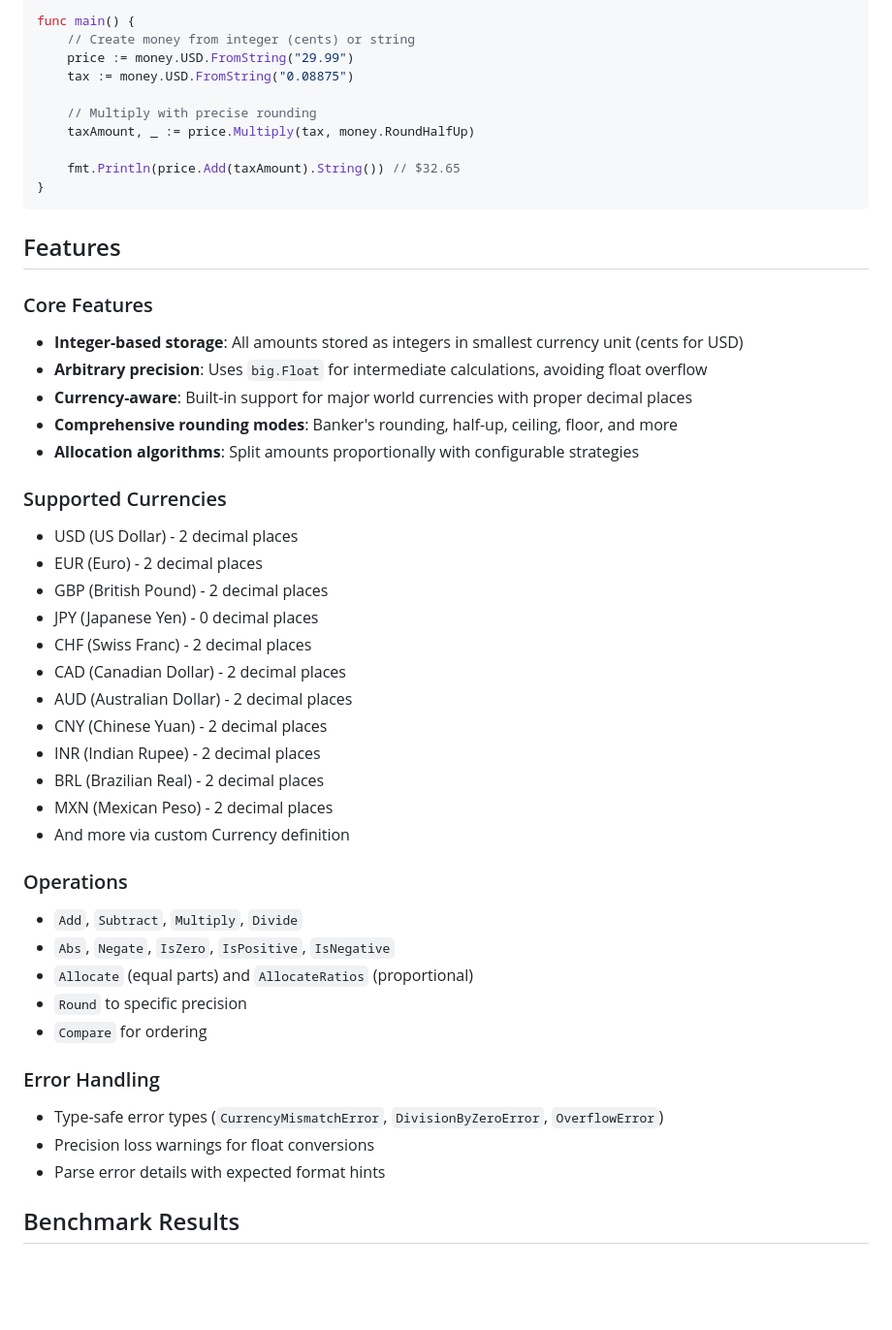
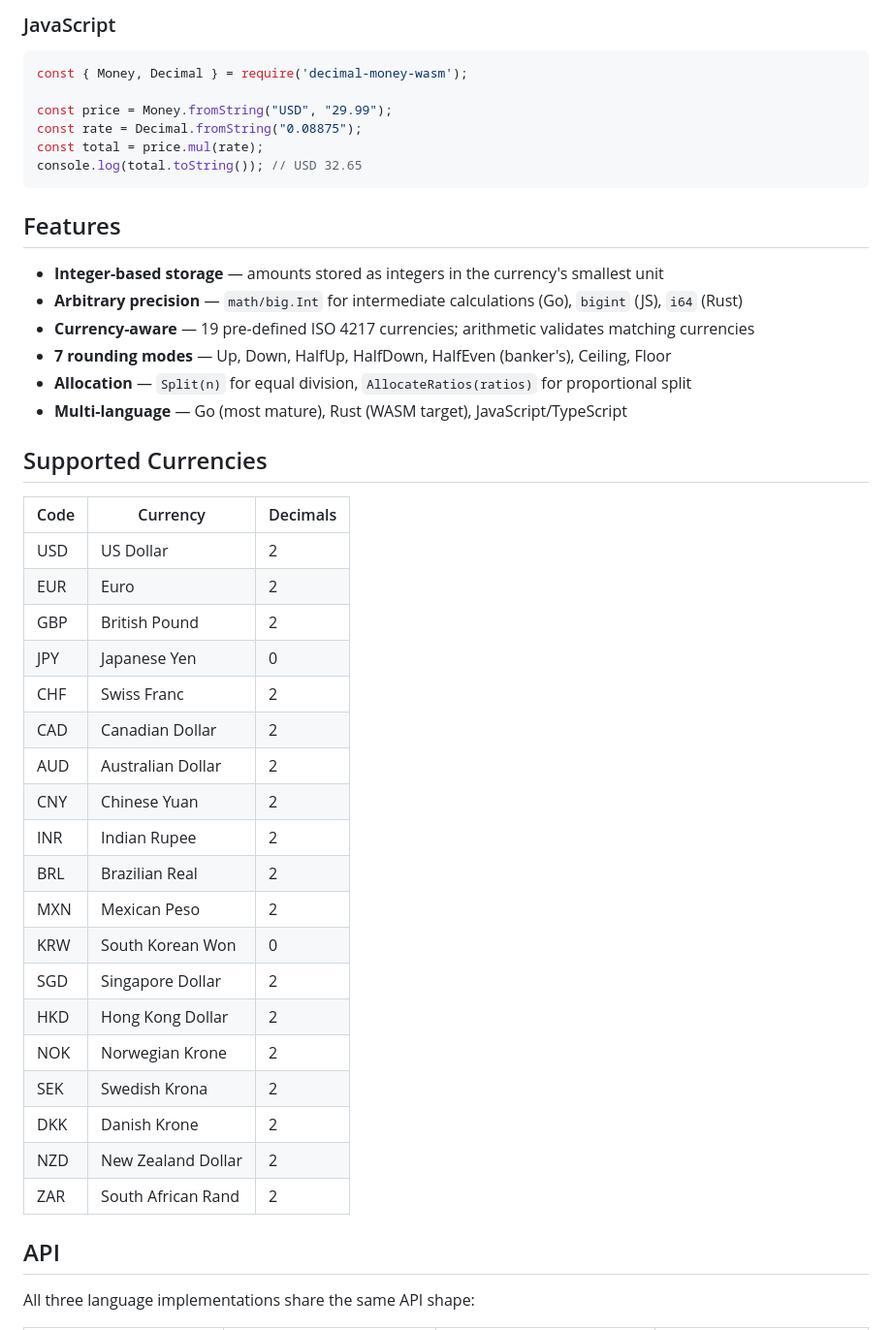
Before and after one commit to seanrobmerriam/decimal, a Markdown page: README.md, the part around one of its changes. Shown at 97% size. Drawn GitHub-style; blank space fills up the shorter version.

````diff
--- a/README.md
+++ b/README.md
@@ -103,50 +52,49 @@ import (
 
-func main() {
-    // Create money from integer (cents) or string
-    price := money.USD.FromString("29.99")
-    tax := money.USD.FromString("0.08875")
+### JavaScript
 
-    // Multiply with precise rounding
-    taxAmount, _ := price.Multiply(tax, money.RoundHalfUp)
+```javascript
+const { Money, Decimal } = require('decimal-money-wasm');
 
-    fmt.Println(price.Add(taxAmount).String()) // $32.65
-}
+const price = Money.fromString("USD", "29.99");
+const rate = Decimal.fromString("0.08875");
+const total = price.mul(rate);
+console.log(total.toString()); // USD 32.65
 ```
 
 ## Features
 
-### Core Features
-- **Integer-based storage**: All amounts stored as integers in smallest currency unit (cents for USD)
-- **Arbitrary precision**: Uses `big.Float` for intermediate calculations, avoiding float overflow
-- **Currency-aware**: Built-in support for major world currencies with proper decimal places
-- **Comprehensive rounding modes**: Banker's rounding, half-up, ceiling, floor, and more
-- **Allocation algorithms**: Split amounts proportionally with configurable strategies
+- **Integer-based storage** — amounts stored as integers in the currency's smallest unit
+- **Arbitrary precision** — `math/big.Int` for intermediate calculations (Go), `bigint` (JS), `i64` (Rust)
+- **Currency-aware** — 19 pre-defined ISO 4217 currencies; arithmetic validates matching currencies
+- **7 rounding modes** — Up, Down, HalfUp, HalfDown, HalfEven (banker's), Ceiling, Floor
+- **Allocation** — `Split(n)` for equal division, `AllocateRatios(ratios)` for proportional split
+- **Multi-language** — Go (most mature), Rust (WASM target), JavaScript/TypeScript
 
-### Supported Currencies
-- USD (US Dollar) - 2 decimal places
-- EUR (Euro) - 2 decimal places
-- GBP (British Pound) - 2 decimal places
-- JPY (Japanese Yen) - 0 decimal places
-- CHF (Swiss Franc) - 2 decimal places
-- CAD (Canadian Dollar) - 2 decimal places
-- AUD (Australian Dollar) - 2 decimal places
-- CNY (Chinese Yuan) - 2 decimal places
-- INR (Indian Rupee) - 2 decimal places
-- BRL (Brazilian Real) - 2 decimal places
-- MXN (Mexican Peso) - 2 decimal places
-- And more via custom Currency definition
+## Supported Currencies
 
-### Operations
-- `Add`, `Subtract`, `Multiply`, `Divide`
-- `Abs`, `Negate`, `IsZero`, `IsPositive`, `IsNegative`
-- `Allocate` (equal parts) and `AllocateRatios` (proportional)
-- `Round` to specific precision
-- `Compare` for ordering
+| Code | Currency | Decimals |
+|------|----------|----------|
+| USD | US Dollar | 2 |
+| EUR | Euro | 2 |
+| GBP | British Pound | 2 |
+| JPY | Japanese Yen | 0 |
+| CHF | Swiss Franc | 2 |
+| CAD | Canadian Dollar | 2 |
+| AUD | Australian Dollar | 2 |
+| CNY | Chinese Yuan | 2 |
+| INR | Indian Rupee | 2 |
+| BRL | Brazilian Real | 2 |
+| MXN | Mexican Peso | 2 |
+| KRW | South Korean Won | 0 |
+| SGD | Singapore Dollar | 2 |
+| HKD | Hong Kong Dollar | 2 |
+| NOK | Norwegian Krone | 2 |
+| SEK | Swedish Krona | 2 |
+| DKK | Danish Krone | 2 |
+| NZD | New Zealand Dollar | 2 |
+| ZAR | South African Rand | 2 |
 
-### Error Handling
-- Type-safe error types (`CurrencyMismatchError`, `DivisionByZeroError`, `OverflowError`)
-- Precision loss warnings for float conversions
-- Parse error details with expected format hints
+## API
 
-## Benchmark Results
+All three language implementations share the same API shape:
 
````
Also changed, not shown: other parts of README.md (+105 -141 lines).
